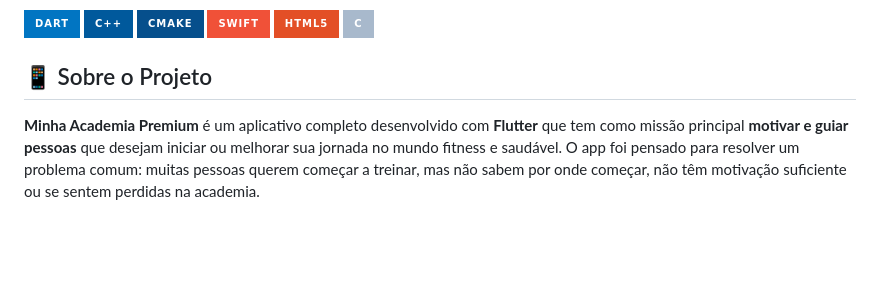
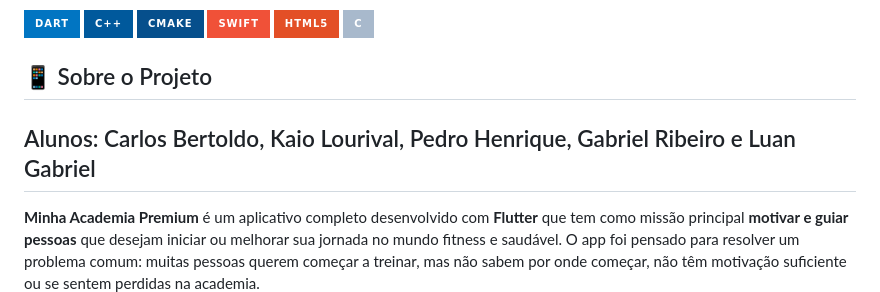
Before and after one commit to Car1os7/appLeandro, a Markdown page: README.md, the part around the change. GitHub-like rendering; badges without logos; blank space fills up the shorter version.

Commit message:
Update README.md
integrantes

```diff
--- a/README.md
+++ b/README.md
@@ -14,6 +14,8 @@
 ![C](https://img.shields.io/badge/C-A8B9CC?style=for-the-badge&logo=c&logoColor=black)
 
 ## 📱 Sobre o Projeto
+
+## Alunos: Carlos Bertoldo, Kaio Lourival, Pedro Henrique, Gabriel Ribeiro e Luan Gabriel
 
 **Minha Academia Premium** é um aplicativo completo desenvolvido com **Flutter** que tem como missão principal **motivar e guiar pessoas** que desejam iniciar ou melhorar sua jornada no mundo fitness e saudável.
 O app foi pensado para resolver um problema comum: muitas pessoas querem começar a treinar, mas não sabem por onde começar, não têm motivação suficiente ou se sentem perdidas na academia.
```
